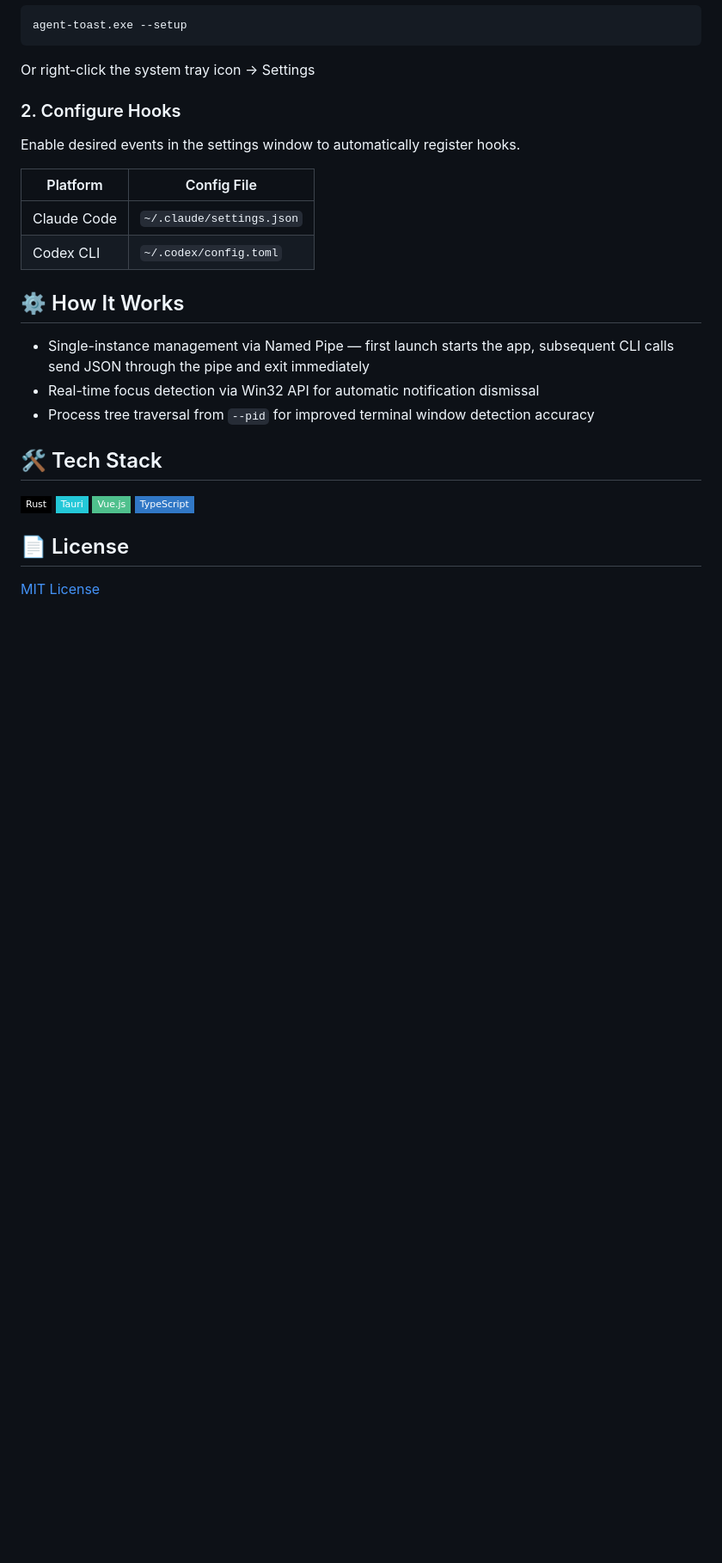
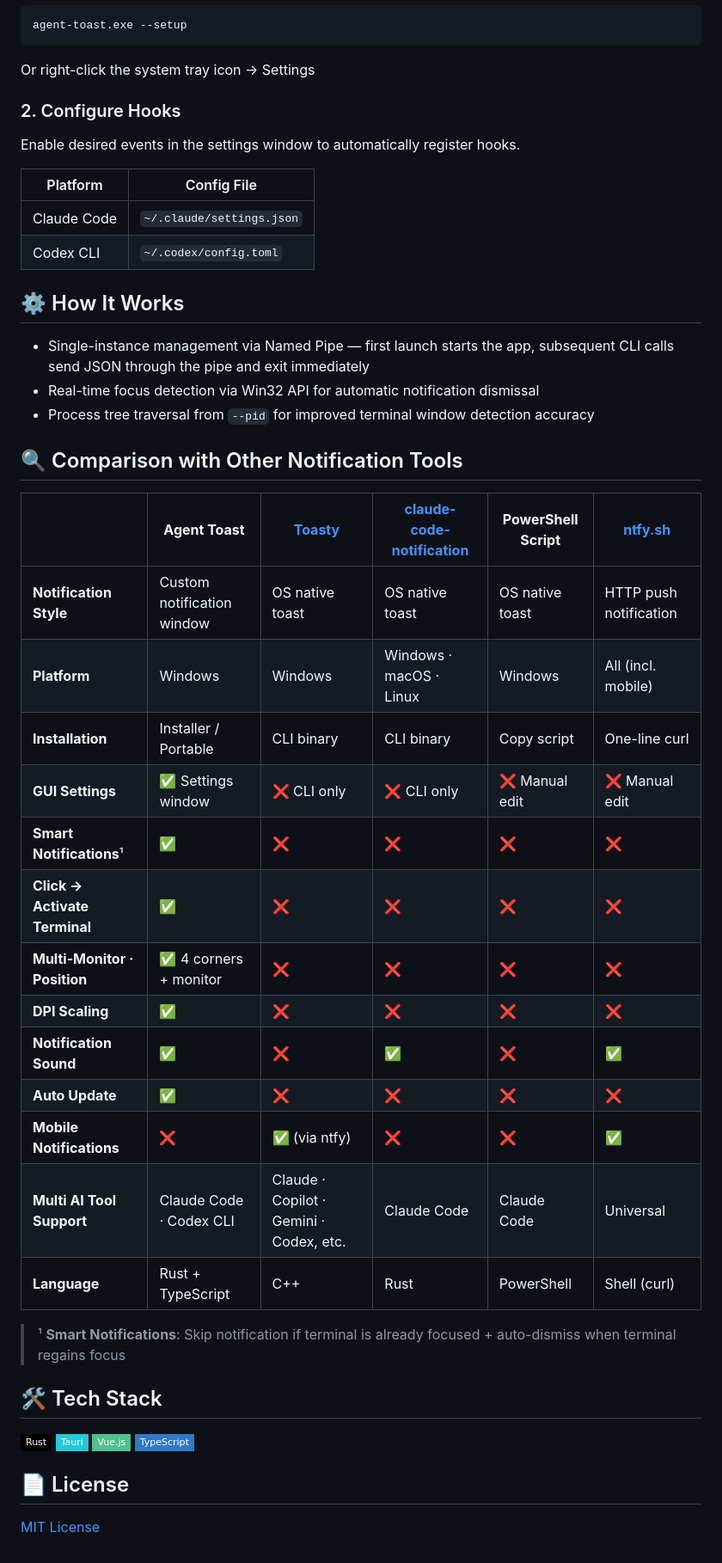
Before and after one commit to hopoduck/agent-toast, a Markdown page: README.en.md, the part around the change. Shown at 86% size. GitHub-like rendering; badges without logos; blank space fills up the shorter version.

```diff
--- a/README.en.md
+++ b/README.en.md
@@ -83,6 +83,26 @@ Enable desired events in the settings window to automatically register hooks.
 - Real-time focus detection via Win32 API for automatic notification dismissal
 - Process tree traversal from `--pid` for improved terminal window detection accuracy
 
+## 🔍 Comparison with Other Notification Tools
+
+| | **Agent Toast** | [**Toasty**](https://github.com/shanselman/toasty) | [**claude-code-notification**](https://github.com/wyattjoh/claude-code-notification) | **PowerShell Script** | [**ntfy.sh**](https://ntfy.sh) |
+| --- | --- | --- | --- | --- | --- |
+| **Notification Style** | Custom notification window | OS native toast | OS native toast | OS native toast | HTTP push notification |
+| **Platform** | Windows | Windows | Windows · macOS · Linux | Windows | All (incl. mobile) |
+| **Installation** | Installer / Portable | CLI binary | CLI binary | Copy script | One-line curl |
+| **GUI Settings** | ✅ Settings window | ❌ CLI only | ❌ CLI only | ❌ Manual edit | ❌ Manual edit |
+| **Smart Notifications**¹ | ✅ | ❌ | ❌ | ❌ | ❌ |
+| **Click → Activate Terminal** | ✅ | ❌ | ❌ | ❌ | ❌ |
+| **Multi-Monitor · Position** | ✅ 4 corners + monitor | ❌ | ❌ | ❌ | ❌ |
+| **DPI Scaling** | ✅ | ❌ | ❌ | ❌ | ❌ |
+| **Notification Sound** | ✅ | ❌ | ✅ | ❌ | ✅ |
+| **Auto Update** | ✅ | ❌ | ❌ | ❌ | ❌ |
+| **Mobile Notifications** | ❌ | ✅ (via ntfy) | ❌ | ❌ | ✅ |
+| **Multi AI Tool Support** | Claude Code · Codex CLI | Claude · Copilot · Gemini · Codex, etc. | Claude Code | Claude Code | Universal |
+| **Language** | Rust + TypeScript | C++ | Rust | PowerShell | Shell (curl) |
+
+> ¹ **Smart Notifications**: Skip notification if terminal is already focused + auto-dismiss when terminal regains focus
+
 ## 🛠️ Tech Stack
 
 <p>
```
Also changed, not shown: README.md (+20 -0 lines).
